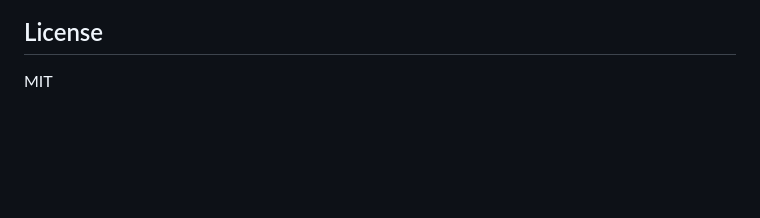
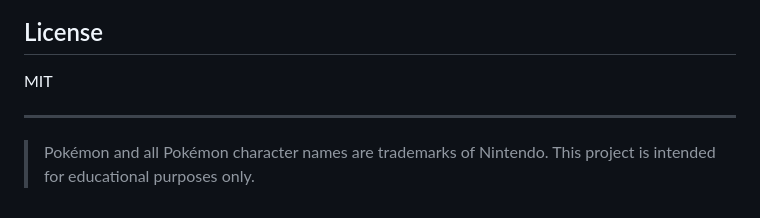
Before and after one commit to tanay9098/PokeDex, a Markdown page: README.md, the part around the change. GitHub-like rendering; blank space fills up the shorter version.

Commit message:
Add Nintendo trademark disclaimer to README

```diff
--- a/README.md
+++ b/README.md
@@ -238,3 +238,7 @@ The Battle Arena in the web app (`web/src/App.tsx`) works as follows:
 ## License
 
 MIT
+
+---
+
+> Pokémon and all Pokémon character names are trademarks of Nintendo. This project is intended for educational purposes only.
```
